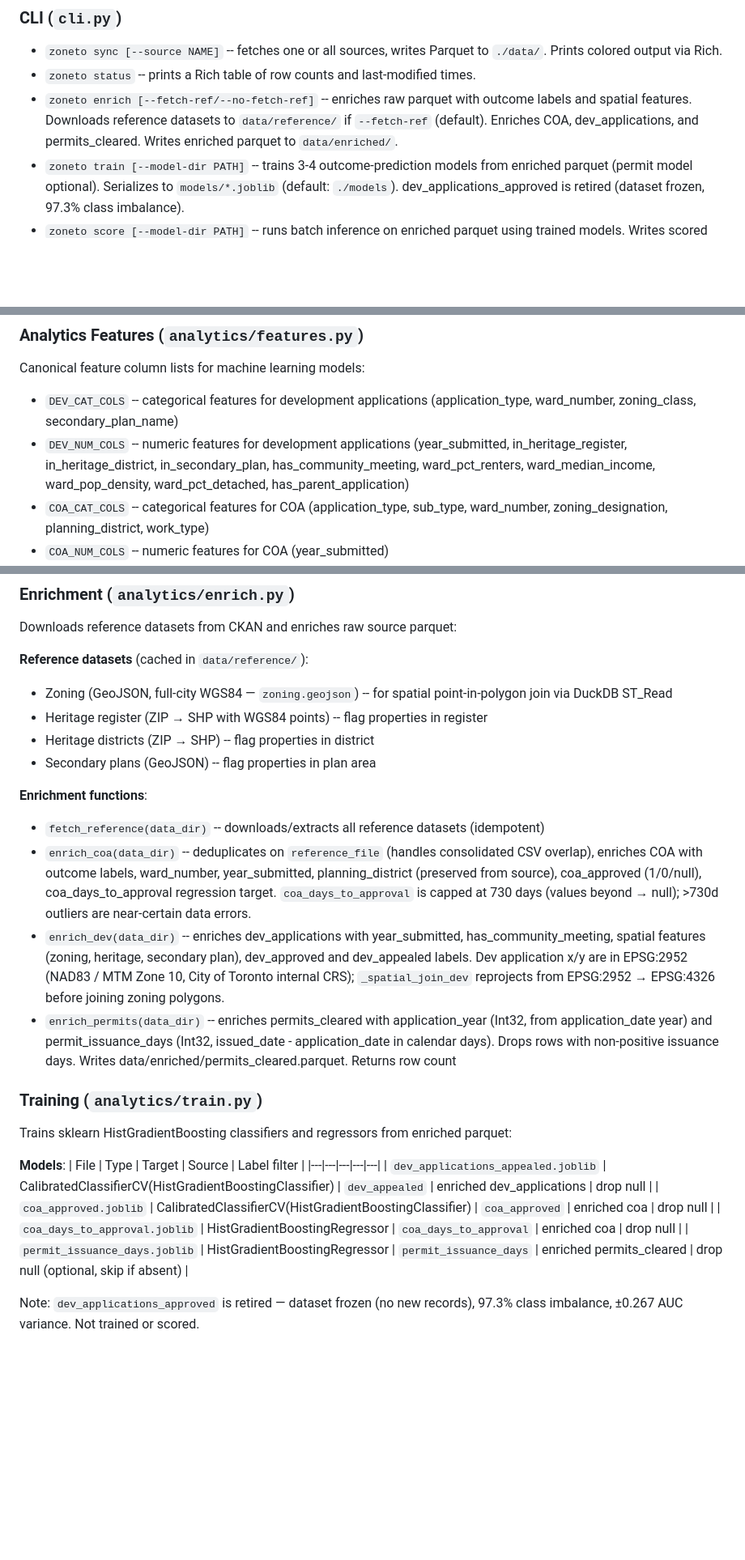
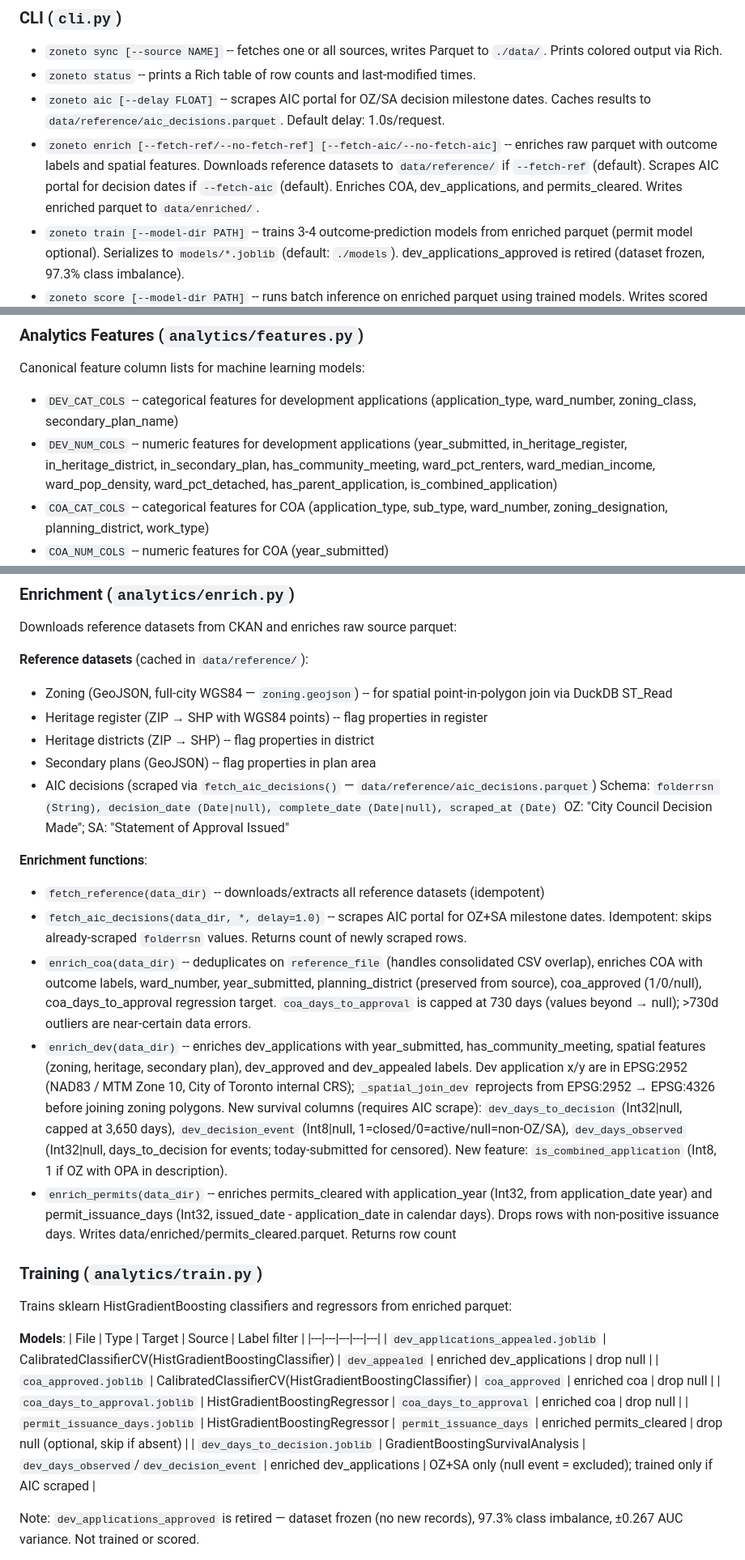
Before and after one commit to Cowen/zoneto, a Markdown page: CLAUDE.md, 3 parts joined by grey strips. Shown at 81% size. Rendered like a GitHub page; blank space fills up the shorter version.

Commit message:
docs: update CLAUDE.md for AIC scraper, survival model, and CLI changes

```diff
--- a/CLAUDE.md
+++ b/CLAUDE.md
@@ -124,9 +124,12 @@ NOTE: Though the CKAN data source identifies `dev_applications` as retired, it s
 - `zoneto sync [--source NAME]` -- fetches one or all sources, writes Parquet
   to `./data/`. Prints colored output via Rich.
 - `zoneto status` -- prints a Rich table of row counts and last-modified times.
-- `zoneto enrich [--fetch-ref/--no-fetch-ref]` -- enriches raw parquet with outcome
+- `zoneto aic [--delay FLOAT]` -- scrapes AIC portal for OZ/SA decision milestone dates.
+  Caches results to `data/reference/aic_decisions.parquet`. Default delay: 1.0s/request.
+- `zoneto enrich [--fetch-ref/--no-fetch-ref] [--fetch-aic/--no-fetch-aic]` -- enriches raw parquet with outcome
   labels and spatial features. Downloads reference datasets to `data/reference/` if
-  `--fetch-ref` (default). Enriches COA, dev_applications, and permits_cleared.
+  `--fetch-ref` (default). Scrapes AIC portal for decision dates if `--fetch-aic` (default).
+  Enriches COA, dev_applications, and permits_cleared.
   Writes enriched parquet to `data/enriched/`.
 - `zoneto train [--model-dir PATH]` -- trains 3-4 outcome-prediction models from
   enriched parquet (permit model optional). Serializes to `models/*.joblib` (default: `./models`).
@@ -141,7 +144,7 @@ NOTE: Though the CKAN data source identifies `dev_applications` as retired, it s
 Canonical feature column lists for machine learning models:
 
 - `DEV_CAT_COLS` -- categorical features for development applications (application_type, ward_number, zoning_class, secondary_plan_name)
-- `DEV_NUM_COLS` -- numeric features for development applications (year_submitted, in_heritage_register, in_heritage_district, in_secondary_plan, has_community_meeting, ward_pct_renters, ward_median_income, ward_pop_density, ward_pct_detached, has_parent_application)
+- `DEV_NUM_COLS` -- numeric features for development applications (year_submitted, in_heritage_register, in_heritage_district, in_secondary_plan, has_community_meeting, ward_pct_renters, ward_median_income, ward_pop_density, ward_pct_detached, has_parent_application, is_combined_application)
 - `COA_CAT_COLS` -- categorical features for COA (application_type, sub_type, ward_number, zoning_designation, planning_district, work_type)
 - `COA_NUM_COLS` -- numeric features for COA (year_submitted)
 - `PERMIT_CAT_COLS` -- categorical features for permits (permit_type, structure_type, ward_grid)
@@ -156,9 +159,14 @@ Downloads reference datasets from CKAN and enriches raw source parquet:
 - Heritage register (ZIP → SHP with WGS84 points) -- flag properties in register
 - Heritage districts (ZIP → SHP) -- flag properties in district
 - Secondary plans (GeoJSON) -- flag properties in plan area
+- AIC decisions (scraped via `fetch_aic_decisions()` — `data/reference/aic_decisions.parquet`)
+  Schema: `folderrsn (String), decision_date (Date|null), complete_date (Date|null), scraped_at (Date)`
+  OZ: "City Council Decision Made"; SA: "Statement of Approval Issued"
 
 **Enrichment functions**:
 - `fetch_reference(data_dir)` -- downloads/extracts all reference datasets (idempotent)
+- `fetch_aic_decisions(data_dir, *, delay=1.0)` -- scrapes AIC portal for OZ+SA milestone dates.
+  Idempotent: skips already-scraped `folderrsn` values. Returns count of newly scraped rows.
 - `enrich_coa(data_dir)` -- deduplicates on `reference_file` (handles consolidated CSV overlap),
   enriches COA with outcome labels, ward_number, year_submitted,
   planning_district (preserved from source), coa_approved (1/0/null), coa_days_to_approval regression target.
@@ -167,6 +175,10 @@ Downloads reference datasets from CKAN and enriches raw source parquet:
   has_community_meeting, spatial features (zoning, heritage, secondary plan), dev_approved and dev_appealed labels.
   Dev application x/y are in EPSG:2952 (NAD83 / MTM Zone 10, City of Toronto internal CRS);
   `_spatial_join_dev` reprojects from EPSG:2952 → EPSG:4326 before joining zoning polygons.
+  New survival columns (requires AIC scrape): `dev_days_to_decision` (Int32|null, capped at 3,650 days),
+  `dev_decision_event` (Int8|null, 1=closed/0=active/null=non-OZ/SA),
+  `dev_days_observed` (Int32|null, days_to_decision for events; today-submitted for censored).
+  New feature: `is_combined_application` (Int8, 1 if OZ with OPA in description).
 - `enrich_permits(data_dir)` -- enriches permits_cleared with application_year (Int32,
   from application_date year) and permit_issuance_days (Int32, issued_date - application_date
   in calendar days). Drops rows with non-positive issuance days. Writes
@@ -183,6 +195,7 @@ Trains sklearn HistGradientBoosting classifiers and regressors from enriched par
 | `coa_approved.joblib` | CalibratedClassifierCV(HistGradientBoostingClassifier) | `coa_approved` | enriched coa | drop null |
 | `coa_days_to_approval.joblib` | HistGradientBoostingRegressor | `coa_days_to_approval` | enriched coa | drop null |
 | `permit_issuance_days.joblib` | HistGradientBoostingRegressor | `permit_issuance_days` | enriched permits_cleared | drop null (optional, skip if absent) |
+| `dev_days_to_decision.joblib` | GradientBoostingSurvivalAnalysis | `dev_days_observed`/`dev_decision_event` | enriched dev_applications | OZ+SA only (null event = excluded); trained only if AIC scraped |
 
 Note: `dev_applications_approved` is retired — dataset frozen (no new records), 97.3% class imbalance, ±0.267 AUC variance. Not trained or scored.
 
```
Also changed, not shown: other parts of CLAUDE.md (+6 -1 lines).
